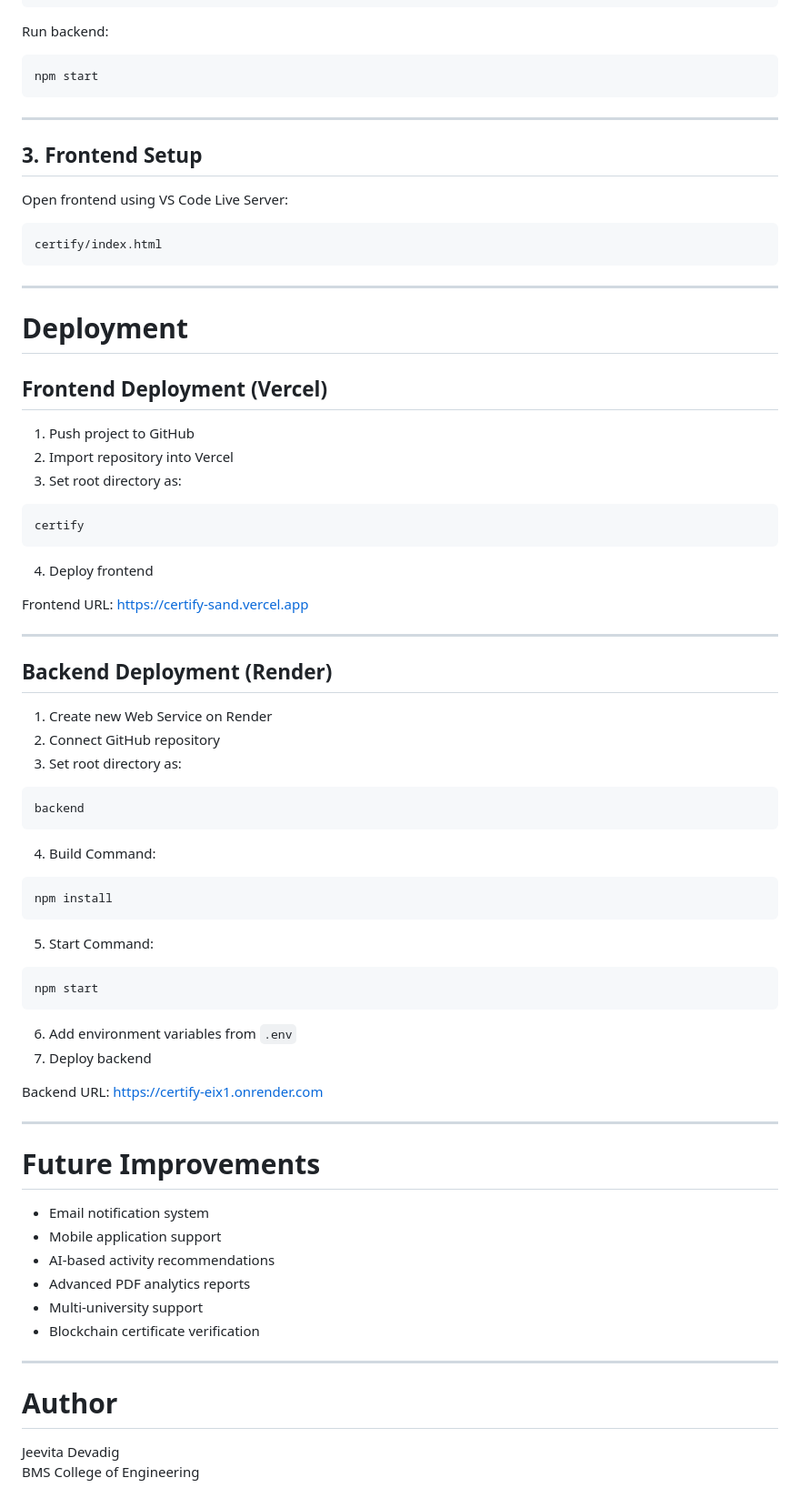
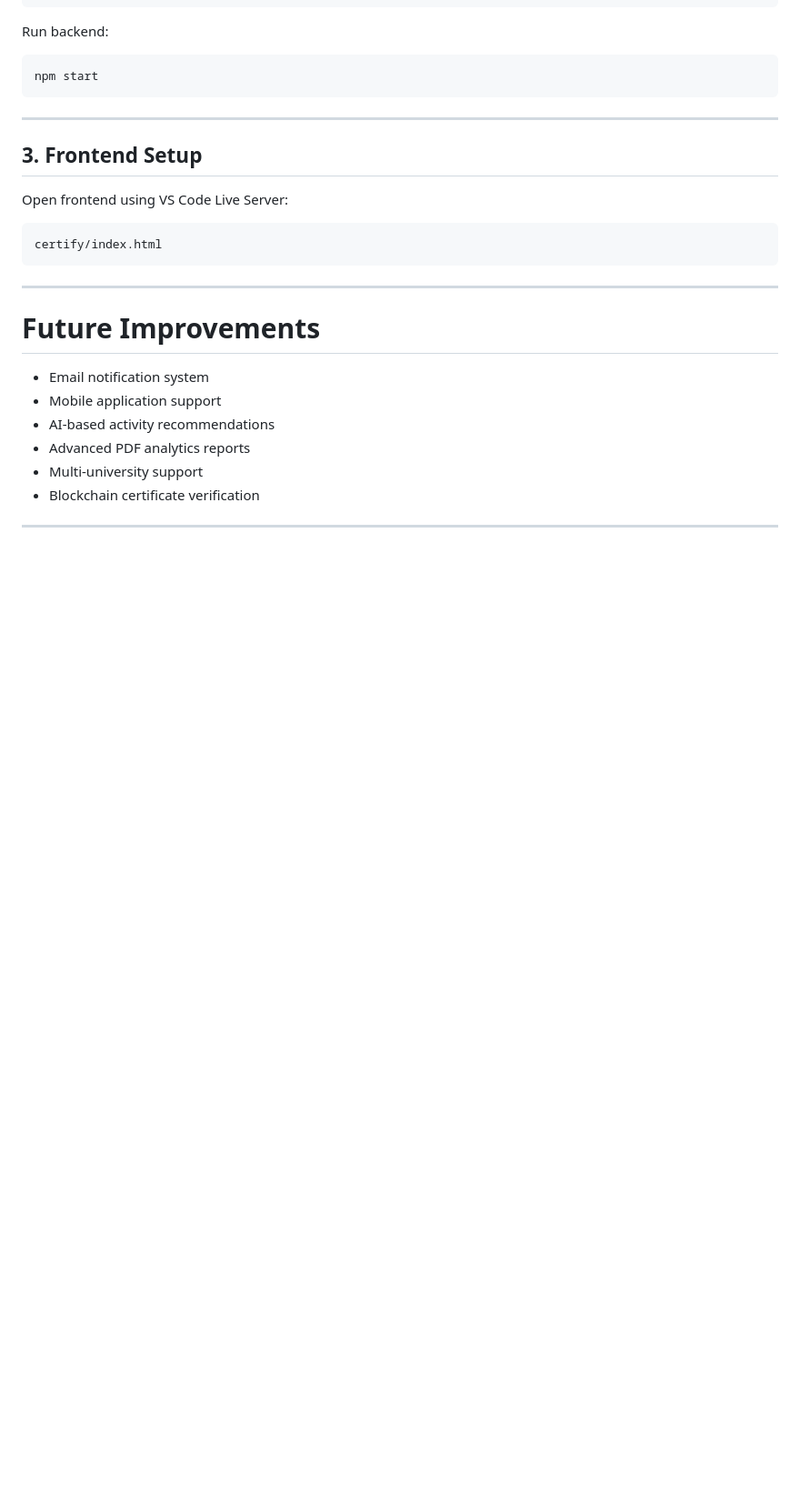
Before and after one commit to Jeevita898/Certify, a Markdown page: README.md, the part around one of its changes. Shown at 91% size. Drawn GitHub-style; blank space fills up the shorter version.

Commit message:
Clean up README by removing deployment and author sections
Removed deployment instructions and author information from README.

````diff
--- a/README.md
+++ b/README.md
@@ -184,55 +178,6 @@ certify/index.html
 
 ---
 
-# Deployment
-
-## Frontend Deployment (Vercel)
-
-1. Push project to GitHub
-2. Import repository into Vercel
-3. Set root directory as:
-
-```bash
-certify
-```
-
-4. Deploy frontend
-
-Frontend URL:
-https://certify-sand.vercel.app
-
----
-
-## Backend Deployment (Render)
-
-1. Create new Web Service on Render
-2. Connect GitHub repository
-3. Set root directory as:
-
-```bash
-backend
-```
-
-4. Build Command:
-
-```bash
-npm install
-```
-
-5. Start Command:
-
-```bash
-npm start
-```
-
-6. Add environment variables from `.env`
-7. Deploy backend
-
-Backend URL:
-https://certify-eix1.onrender.com
-
----
-
 # Future Improvements
 
 - Email notification system
@@ -243,8 +188,3 @@ https://certify-eix1.onrender.com
 - Blockchain certificate verification
 
 ---
-
-# Author
-
-Jeevita Devadig
-BMS College of Engineering
````
Also changed, not shown: other parts of README.md (+0 -6 lines).
